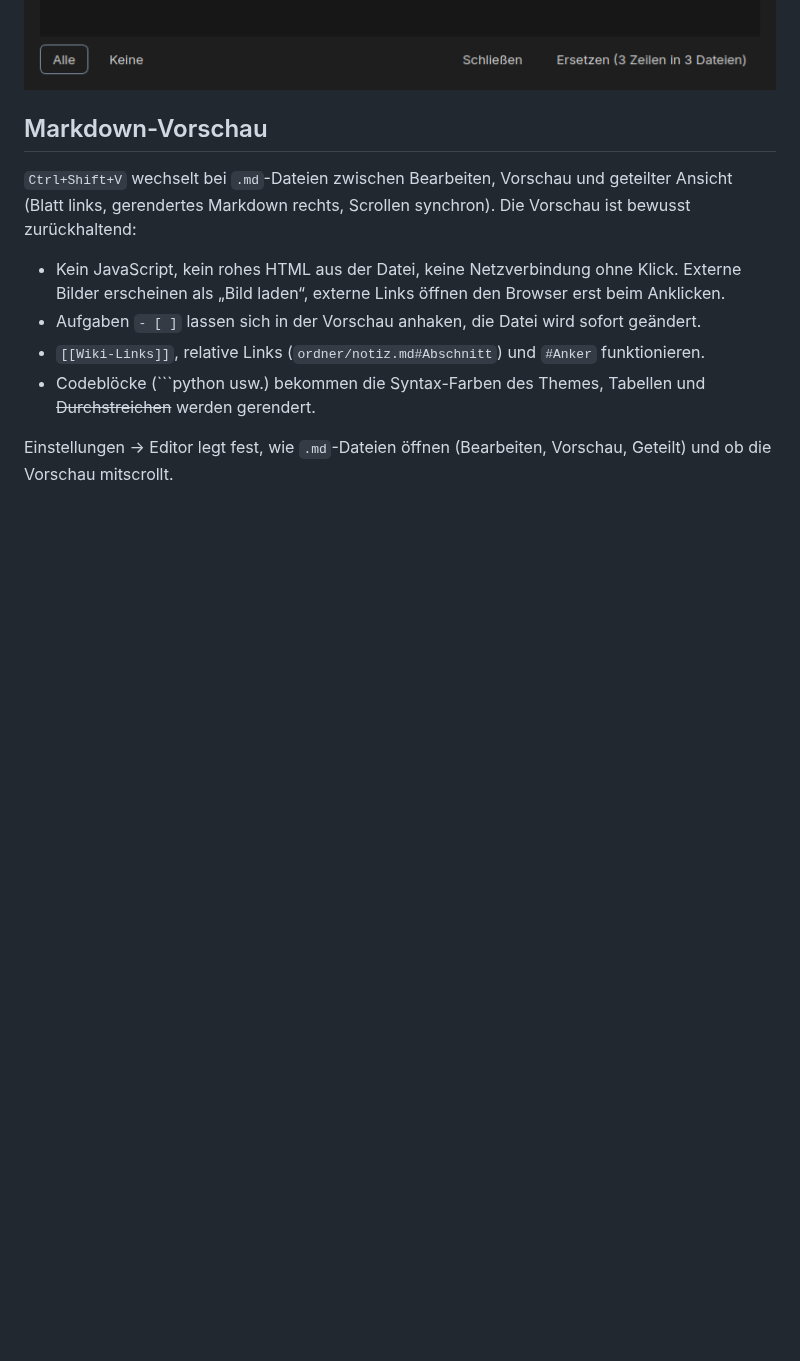
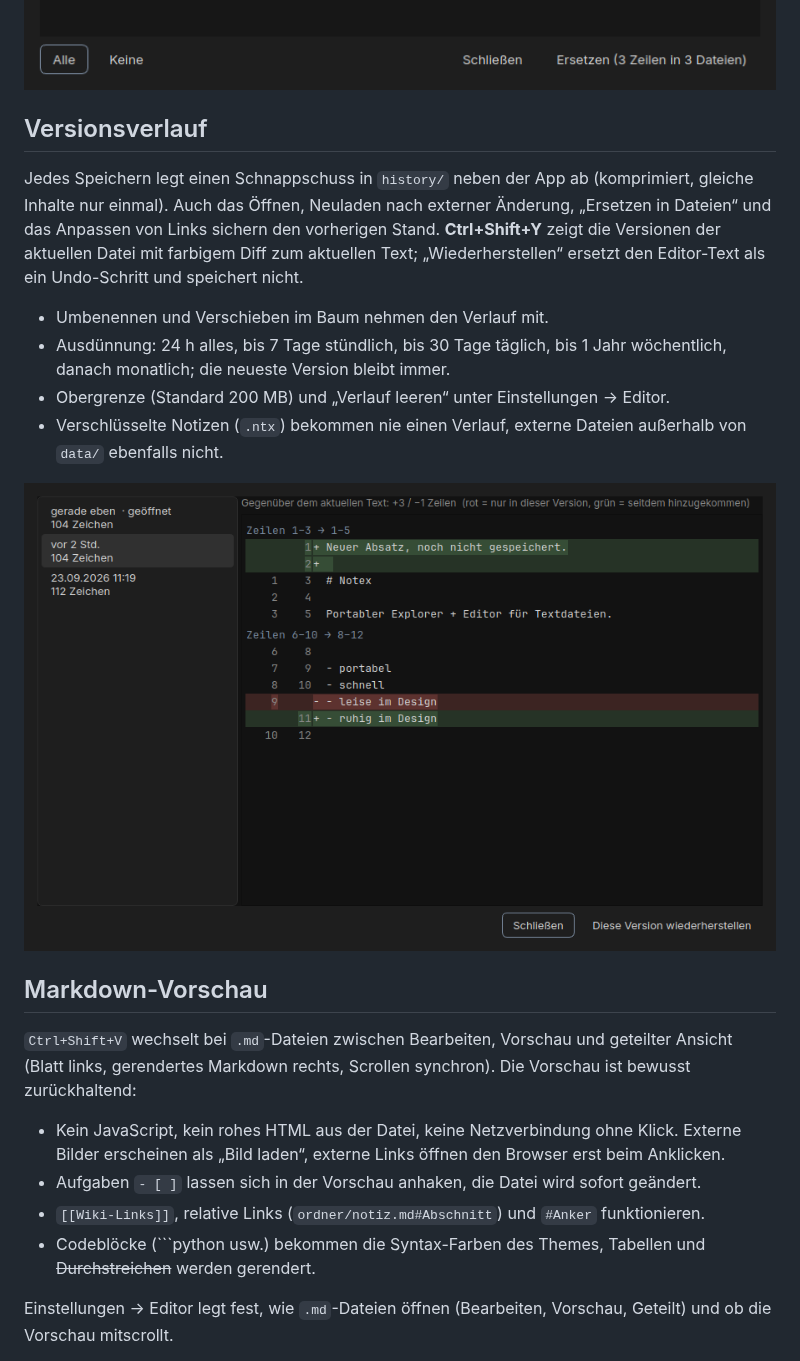
Before and after one commit to CustomCock/Notex, a Markdown page: README.md, the part around one of its changes. Rendered like a GitHub page; pictures changed too: docs/29-history.png (added); blank space fills up the shorter version.

```diff
--- a/README.md
+++ b/README.md
@@ -139,6 +139,23 @@ machbar, nicht gespeichert), offene gespeicherte Dateien werden danach gespeiche
 atomar mit ihrem Encoding und Zeilenende geschrieben.
 
 ![Ersetzen in Dateien](docs/28-replace-in-files.png)
+
+## Versionsverlauf
+
+Jedes Speichern legt einen Schnappschuss in `history/` neben der App ab (komprimiert, gleiche Inhalte
+nur einmal). Auch das Öffnen, Neuladen nach externer Änderung, „Ersetzen in Dateien“ und das
+Anpassen von Links sichern den vorherigen Stand. **Ctrl+Shift+Y** zeigt die Versionen der aktuellen
+Datei mit farbigem Diff zum aktuellen Text; „Wiederherstellen“ ersetzt den Editor-Text als ein
+Undo-Schritt und speichert nicht.
+
+- Umbenennen und Verschieben im Baum nehmen den Verlauf mit.
+- Ausdünnung: 24 h alles, bis 7 Tage stündlich, bis 30 Tage täglich, bis 1 Jahr wöchentlich, danach
+  monatlich; die neueste Version bleibt immer.
+- Obergrenze (Standard 200 MB) und „Verlauf leeren“ unter Einstellungen → Editor.
+- Verschlüsselte Notizen (`.ntx`) bekommen nie einen Verlauf, externe Dateien außerhalb von `data/`
+  ebenfalls nicht.
+
+![Versionsverlauf](docs/29-history.png)
 
 ## Markdown-Vorschau
 
```
Also changed, not shown: other parts of README.md (+1 -0 lines), CHANGELOG.md (+10 -0 lines), PROGRESS.md (+13 -3 lines), docs/15-settings-spelling.png, docs/19-wrap-long-lines.png, 12 other files.
